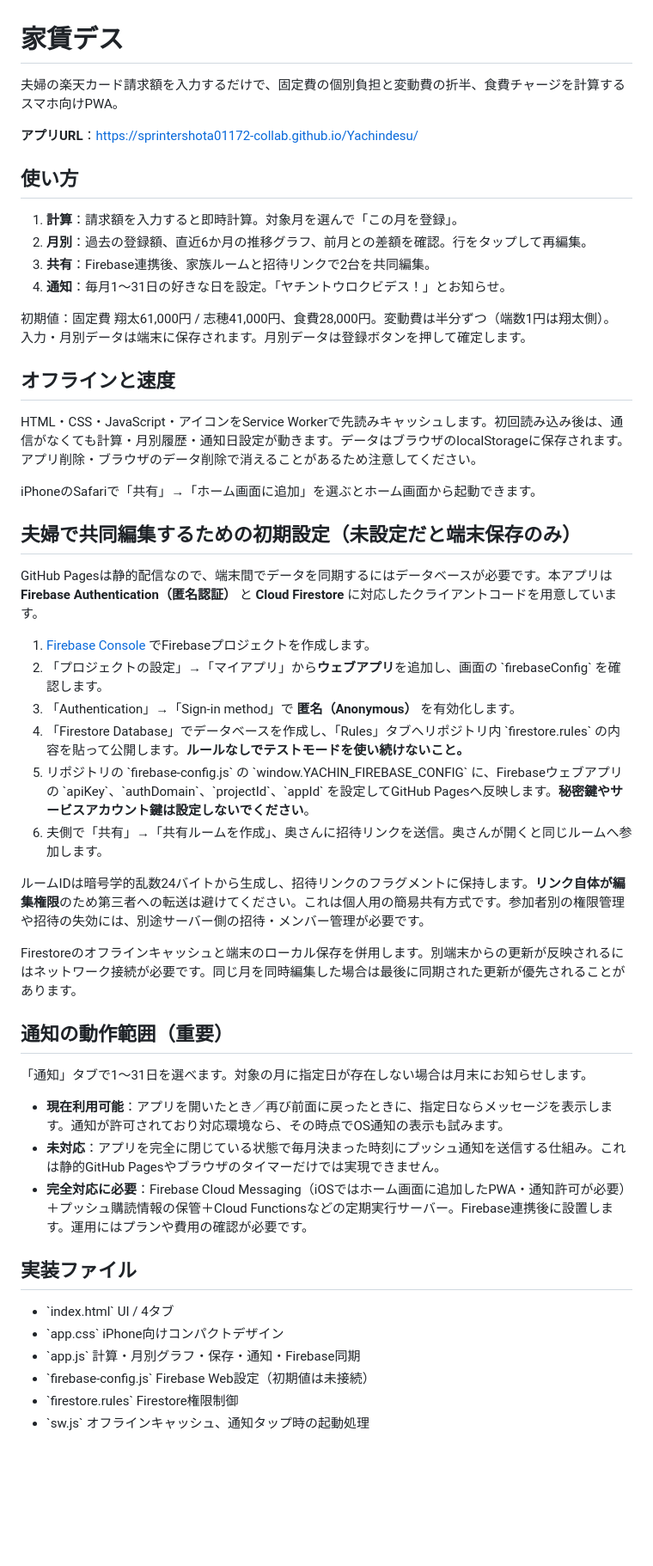
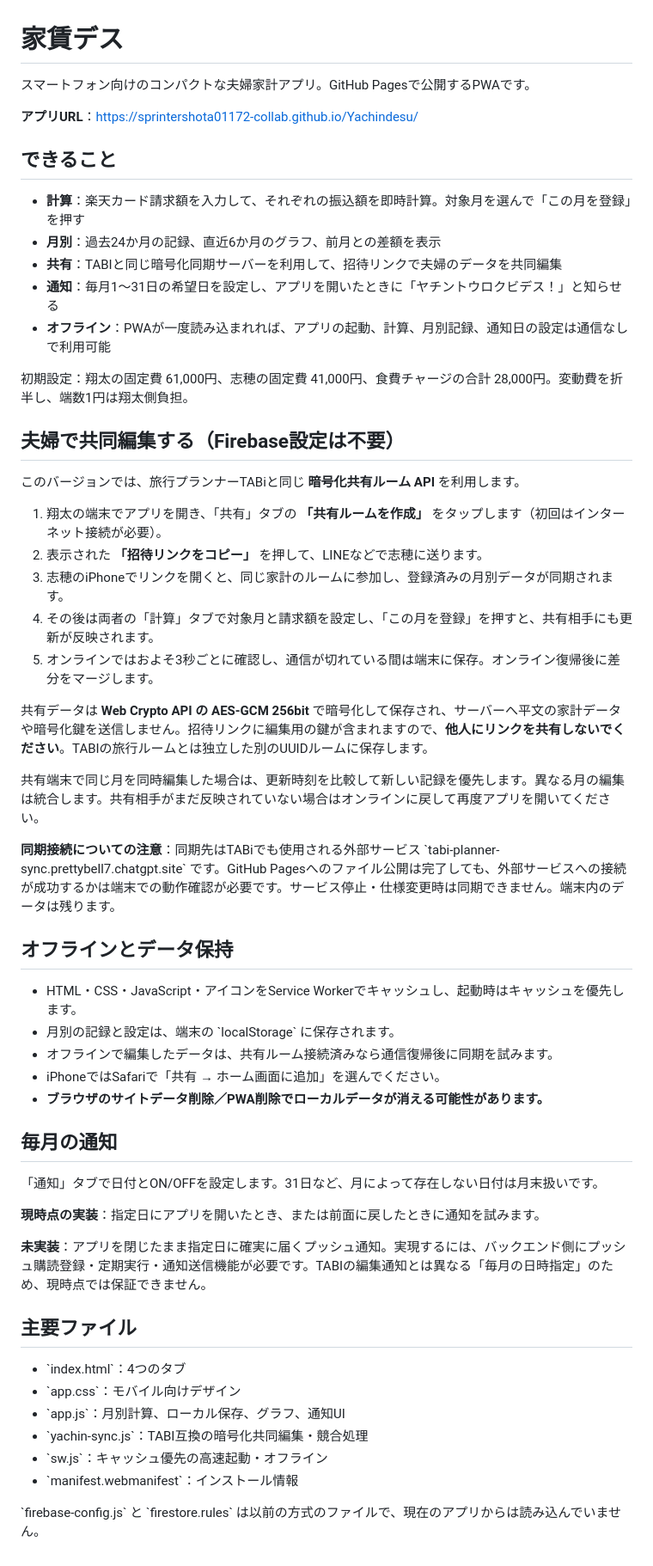
Before and after one commit to sprintershota01172-collab/Yachindesu, a Markdown page: README.md, the part around the change. Shown at 86% size. Drawn GitHub-style; blank space fills up the shorter version.

Commit message:
Document TABI-style encrypted sharing without Firebase setup

```diff
--- a/README.md
+++ b/README.md
@@ -1,53 +1,58 @@
 # 家賃デス
 
-夫婦の楽天カード請求額を入力するだけで、固定費の個別負担と変動費の折半、食費チャージを計算するスマホ向けPWA。
+スマートフォン向けのコンパクトな夫婦家計アプリ。GitHub Pagesで公開するPWAです。
 
 **アプリURL**：https://sprintershota01172-collab.github.io/Yachindesu/
 
-## 使い方
+## できること
 
-1. **計算**：請求額を入力すると即時計算。対象月を選んで「この月を登録」。
-2. **月別**：過去の登録額、直近6か月の推移グラフ、前月との差額を確認。行をタップして再編集。
-3. **共有**：Firebase連携後、家族ルームと招待リンクで2台を共同編集。
-4. **通知**：毎月1〜31日の好きな日を設定。「ヤチントウロクビデス！」とお知らせ。
+- **計算**：楽天カード請求額を入力して、それぞれの振込額を即時計算。対象月を選んで「この月を登録」を押す
+- **月別**：過去24か月の記録、直近6か月のグラフ、前月との差額を表示
+- **共有**：TABIと同じ暗号化同期サーバーを利用して、招待リンクで夫婦のデータを共同編集
+- **通知**：毎月1〜31日の希望日を設定し、アプリを開いたときに「ヤチントウロクビデス！」と知らせる
+- **オフライン**：PWAが一度読み込まれれば、アプリの起動、計算、月別記録、通知日の設定は通信なしで利用可能
 
-初期値：固定費 翔太61,000円 / 志穂41,000円、食費28,000円。変動費は半分ずつ（端数1円は翔太側）。
-入力・月別データは端末に保存されます。月別データは登録ボタンを押して確定します。
+初期設定：翔太の固定費 61,000円、志穂の固定費 41,000円、食費チャージの合計 28,000円。変動費を折半し、端数1円は翔太側負担。
 
-## オフラインと速度
+## 夫婦で共同編集する（Firebase設定は不要）
 
-HTML・CSS・JavaScript・アイコンをService Workerで先読みキャッシュします。初回読み込み後は、通信がなくても計算・月別履歴・通知日設定が動きます。データはブラウザのlocalStorageに保存されます。アプリ削除・ブラウザのデータ削除で消えることがあるため注意してください。
+このバージョンでは、旅行プランナーTABiと同じ **暗号化共有ルーム API** を利用します。
 
-iPhoneのSafariで「共有」→「ホーム画面に追加」を選ぶとホーム画面から起動できます。
+1. 翔太の端末でアプリを開き、「共有」タブの **「共有ルームを作成」** をタップします（初回はインターネット接続が必要）。
+2. 表示された **「招待リンクをコピー」** を押して、LINEなどで志穂に送ります。
+3. 志穂のiPhoneでリンクを開くと、同じ家計のルームに参加し、登録済みの月別データが同期されます。
+4. その後は両者の「計算」タブで対象月と請求額を設定し、「この月を登録」を押すと、共有相手にも更新が反映されます。
+5. オンラインではおよそ3秒ごとに確認し、通信が切れている間は端末に保存。オンライン復帰後に差分をマージします。
 
-## 夫婦で共同編集するための初期設定（未設定だと端末保存のみ）
+共有データは **Web Crypto API の AES-GCM 256bit** で暗号化して保存され、サーバーへ平文の家計データや暗号化鍵を送信しません。招待リンクに編集用の鍵が含まれますので、**他人にリンクを共有しないでください**。TABIの旅行ルームとは独立した別のUUIDルームに保存します。
 
-GitHub Pagesは静的配信なので、端末間でデータを同期するにはデータベースが必要です。本アプリは**Firebase Authentication（匿名認証）** と **Cloud Firestore** に対応したクライアントコードを用意しています。
+共有端末で同じ月を同時編集した場合は、更新時刻を比較して新しい記録を優先します。異なる月の編集は統合します。共有相手がまだ反映されていない場合はオンラインに戻して再度アプリを開いてください。
 
-1. [Firebase Console](https://console.firebase.google.com/) でFirebaseプロジェクトを作成します。
-2. 「プロジェクトの設定」→「マイアプリ」から**ウェブアプリ**を追加し、画面の \`firebaseConfig\` を確認します。
-3. 「Authentication」→「Sign-in method」で **匿名（Anonymous）** を有効化します。
-4. 「Firestore Database」でデータベースを作成し、「Rules」タブへリポジトリ内 \`firestore.rules\` の内容を貼って公開します。**ルールなしでテストモードを使い続けないこと。**
-5. リポジトリの \`firebase-config.js\` の \`window.YACHIN_FIREBASE_CONFIG\` に、Firebaseウェブアプリの \`apiKey\`、\`authDomain\`、\`projectId\`、\`appId\` を設定してGitHub Pagesへ反映します。**秘密鍵やサービスアカウント鍵は設定しないでください**。
-6. 夫側で「共有」→「共有ルームを作成」、奥さんに招待リンクを送信。奥さんが開くと同じルームへ参加します。
+**同期接続についての注意**：同期先はTABiでも使用される外部サービス \`tabi-planner-sync.prettybell7.chatgpt.site\` です。GitHub Pagesへのファイル公開は完了しても、外部サービスへの接続が成功するかは端末での動作確認が必要です。サービス停止・仕様変更時は同期できません。端末内のデータは残ります。
 
-ルームIDは暗号学的乱数24バイトから生成し、招待リンクのフラグメントに保持します。**リンク自体が編集権限**のため第三者への転送は避けてください。これは個人用の簡易共有方式です。参加者別の権限管理や招待の失効には、別途サーバー側の招待・メンバー管理が必要です。
+## オフラインとデータ保持
 
-Firestoreのオフラインキャッシュと端末のローカル保存を併用します。別端末からの更新が反映されるにはネットワーク接続が必要です。同じ月を同時編集した場合は最後に同期された更新が優先されることがあります。
+- HTML・CSS・JavaScript・アイコンをService Workerでキャッシュし、起動時はキャッシュを優先します。
+- 月別の記録と設定は、端末の \`localStorage\` に保存されます。
+- オフラインで編集したデータは、共有ルーム接続済みなら通信復帰後に同期を試みます。
+- iPhoneではSafariで「共有 → ホーム画面に追加」を選んでください。
+- **ブラウザのサイトデータ削除／PWA削除でローカルデータが消える可能性があります。**
 
-## 通知の動作範囲（重要）
+## 毎月の通知
 
-「通知」タブで1〜31日を選べます。対象の月に指定日が存在しない場合は月末にお知らせします。
+「通知」タブで日付とON/OFFを設定します。31日など、月によって存在しない日付は月末扱いです。
 
-- **現在利用可能**：アプリを開いたとき／再び前面に戻ったときに、指定日ならメッセージを表示します。通知が許可されており対応環境なら、その時点でOS通知の表示も試みます。
-- **未対応**：アプリを完全に閉じている状態で毎月決まった時刻にプッシュ通知を送信する仕組み。これは静的GitHub Pagesやブラウザのタイマーだけでは実現できません。
-- **完全対応に必要**：Firebase Cloud Messaging（iOSではホーム画面に追加したPWA・通知許可が必要）＋プッシュ購読情報の保管＋Cloud Functionsなどの定期実行サーバー。Firebase連携後に設置します。運用にはプランや費用の確認が必要です。
+**現時点の実装**：指定日にアプリを開いたとき、または前面に戻したときに通知を試みます。
 
-## 実装ファイル
+**未実装**：アプリを閉じたまま指定日に確実に届くプッシュ通知。実現するには、バックエンド側にプッシュ購読登録・定期実行・通知送信機能が必要です。TABIの編集通知とは異なる「毎月の日時指定」のため、現時点では保証できません。
 
-- \`index.html\` UI / 4タブ
-- \`app.css\` iPhone向けコンパクトデザイン
-- \`app.js\` 計算・月別グラフ・保存・通知・Firebase同期
-- \`firebase-config.js\` Firebase Web設定（初期値は未接続）
-- \`firestore.rules\` Firestore権限制御
-- \`sw.js\` オフラインキャッシュ、通知タップ時の起動処理
+## 主要ファイル
+
+- \`index.html\`：4つのタブ
+- \`app.css\`：モバイル向けデザイン
+- \`app.js\`：月別計算、ローカル保存、グラフ、通知UI
+- \`yachin-sync.js\`：TABI互換の暗号化共同編集・競合処理
+- \`sw.js\`：キャッシュ優先の高速起動・オフライン
+- \`manifest.webmanifest\`：インストール情報
+
+\`firebase-config.js\` と \`firestore.rules\` は以前の方式のファイルで、現在のアプリからは読み込んでいません。
```
